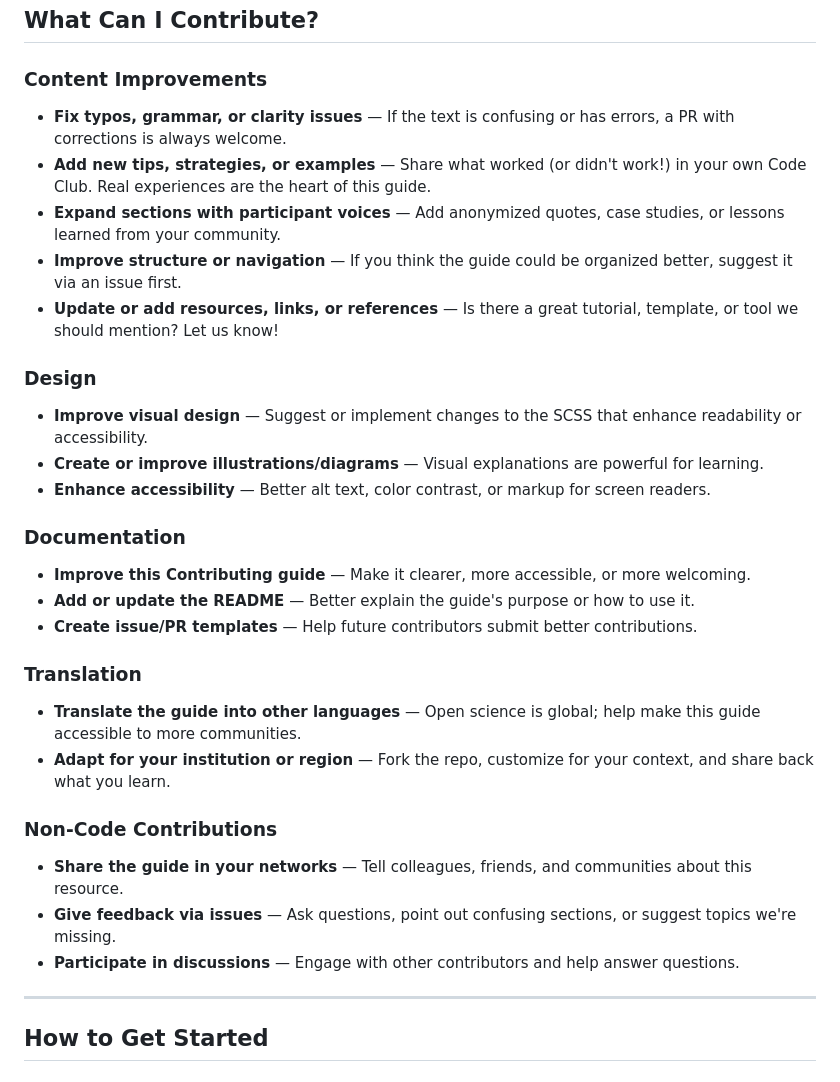
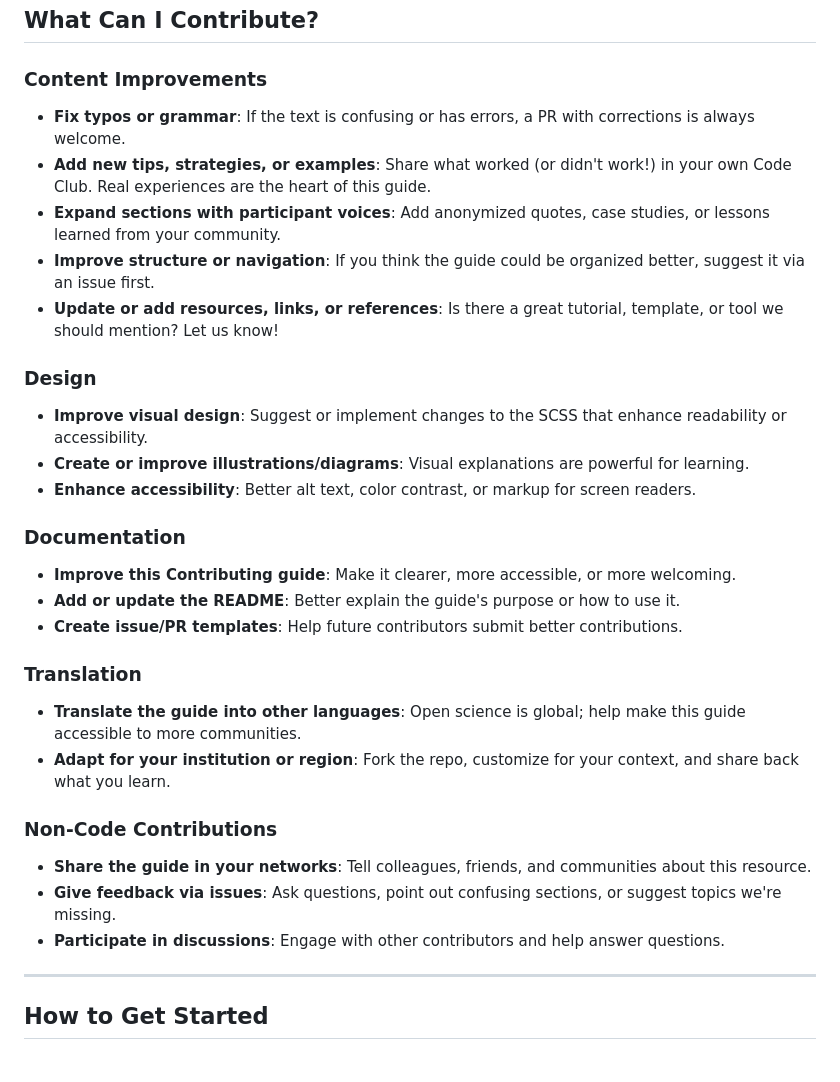
Before and after one commit to BornAgainCoder7/codeclub-guide, a Markdown page: CONTRIBUTING.md, the part around the change. Rendered like a GitHub page.

```diff
--- a/CONTRIBUTING.md
+++ b/CONTRIBUTING.md
@@ -9,34 +9,34 @@ This document provides guidance on how to contribute meaningfully and respectful
 
 ### Content Improvements
 
-- **Fix typos, grammar, or clarity issues** — If the text is confusing or has errors, a PR with corrections is always welcome.
-- **Add new tips, strategies, or examples** — Share what worked (or didn't work!) in your own Code Club. Real experiences are the heart of this guide.
-- **Expand sections with participant voices** — Add anonymized quotes, case studies, or lessons learned from your community.
-- **Improve structure or navigation** — If you think the guide could be organized better, suggest it via an issue first.
-- **Update or add resources, links, or references** — Is there a great tutorial, template, or tool we should mention? Let us know!
+- **Fix typos or grammar**: If the text is confusing or has errors, a PR with corrections is always welcome.
+- **Add new tips, strategies, or examples**: Share what worked (or didn't work!) in your own Code Club. Real experiences are the heart of this guide.
+- **Expand sections with participant voices**: Add anonymized quotes, case studies, or lessons learned from your community.
+- **Improve structure or navigation**: If you think the guide could be organized better, suggest it via an issue first.
+- **Update or add resources, links, or references**: Is there a great tutorial, template, or tool we should mention? Let us know!
 
 ### Design
 
-- **Improve visual design** — Suggest or implement changes to the SCSS that enhance readability or accessibility.
-- **Create or improve illustrations/diagrams** — Visual explanations are powerful for learning.
-- **Enhance accessibility** — Better alt text, color contrast, or markup for screen readers.
+- **Improve visual design**: Suggest or implement changes to the SCSS that enhance readability or accessibility.
+- **Create or improve illustrations/diagrams**: Visual explanations are powerful for learning.
+- **Enhance accessibility**: Better alt text, color contrast, or markup for screen readers.
 
 ### Documentation
 
-- **Improve this Contributing guide** — Make it clearer, more accessible, or more welcoming.
-- **Add or update the README** — Better explain the guide's purpose or how to use it.
-- **Create issue/PR templates** — Help future contributors submit better contributions.
+- **Improve this Contributing guide**: Make it clearer, more accessible, or more welcoming.
+- **Add or update the README**: Better explain the guide's purpose or how to use it.
+- **Create issue/PR templates**: Help future contributors submit better contributions.
 
 ### Translation
 
-- **Translate the guide into other languages** — Open science is global; help make this guide accessible to more communities.
-- **Adapt for your institution or region** — Fork the repo, customize for your context, and share back what you learn.
+- **Translate the guide into other languages**: Open science is global; help make this guide accessible to more communities.
+- **Adapt for your institution or region**: Fork the repo, customize for your context, and share back what you learn.
 
 ### Non-Code Contributions
 
-- **Share the guide in your networks** — Tell colleagues, friends, and communities about this resource.
-- **Give feedback via issues** — Ask questions, point out confusing sections, or suggest topics we're missing.
-- **Participate in discussions** — Engage with other contributors and help answer questions.
+- **Share the guide in your networks**: Tell colleagues, friends, and communities about this resource.
+- **Give feedback via issues**: Ask questions, point out confusing sections, or suggest topics we're missing.
+- **Participate in discussions**: Engage with other contributors and help answer questions.
 
 ---
 
```
